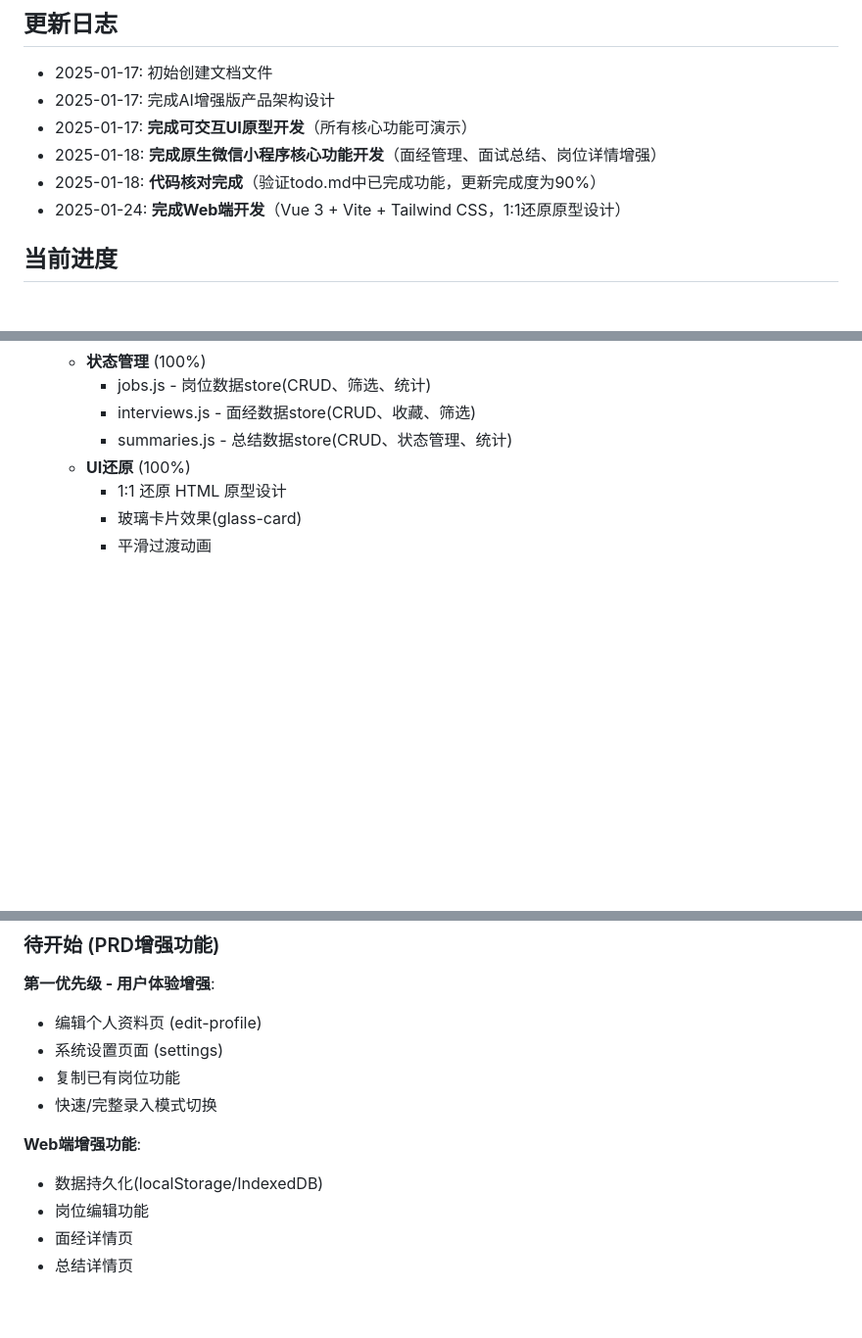
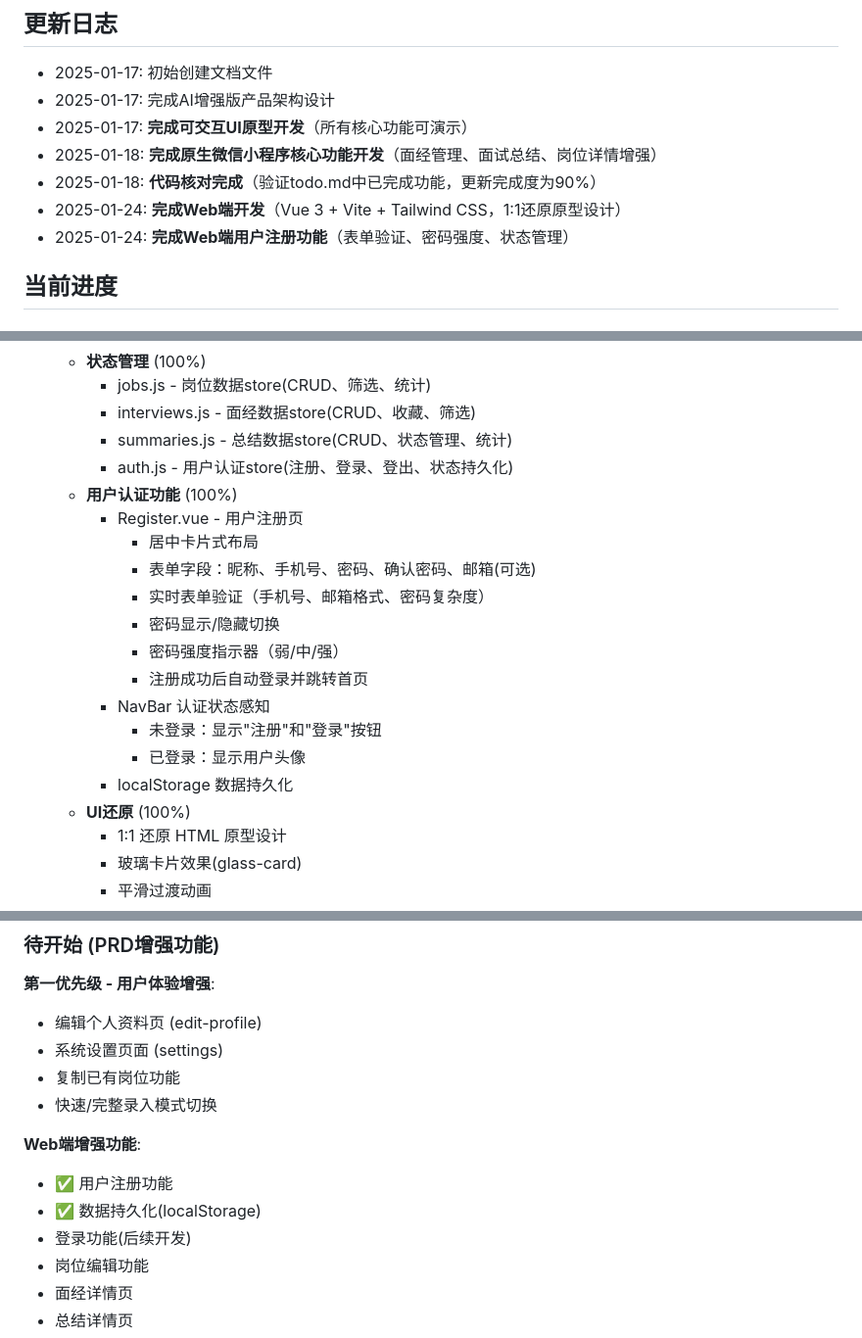
Before and after one commit to 584sentiment/job-ai, a Markdown page: docs/dev-progress.md, 3 parts joined by grey strips. Shown at 98% size. GitHub-like rendering; blank space fills up the shorter version.

Commit message:
docs: 更新开发进度文档 - 记录用户注册功能完成
- 添加用户注册功能到已完成列表
- 更新Web端增强功能状态
- 记录auth store和注册页实现细节

Co-Authored-By: Claude Sonnet 4.5 <noreply@anthropic.com>

```diff
--- a/docs/dev-progress.md
+++ b/docs/dev-progress.md
@@ -10,6 +10,7 @@
 - 2025-01-18: **完成原生微信小程序核心功能开发**（面经管理、面试总结、岗位详情增强）
 - 2025-01-18: **代码核对完成**（验证todo.md中已完成功能，更新完成度为90%）
 - 2025-01-24: **完成Web端开发**（Vue 3 + Vite + Tailwind CSS，1:1还原原型设计）
+- 2025-01-24: **完成Web端用户注册功能**（表单验证、密码强度、状态管理）
 
 ## 当前进度
 
@@ -107,6 +108,19 @@
     - jobs.js - 岗位数据store(CRUD、筛选、统计)
     - interviews.js - 面经数据store(CRUD、收藏、筛选)
     - summaries.js - 总结数据store(CRUD、状态管理、统计)
+    - auth.js - 用户认证store(注册、登录、登出、状态持久化)
+  - **用户认证功能** (100%)
+    - Register.vue - 用户注册页
+      - 居中卡片式布局
+      - 表单字段：昵称、手机号、密码、确认密码、邮箱(可选)
+      - 实时表单验证（手机号、邮箱格式、密码复杂度）
+      - 密码显示/隐藏切换
+      - 密码强度指示器（弱/中/强）
+      - 注册成功后自动登录并跳转首页
+    - NavBar 认证状态感知
+      - 未登录：显示"注册"和"登录"按钮
+      - 已登录：显示用户头像
+    - localStorage 数据持久化
   - **UI还原** (100%)
     - 1:1 还原 HTML 原型设计
     - 玻璃卡片效果(glass-card)
@@ -133,7 +147,9 @@
 - 快速/完整录入模式切换
 
 **Web端增强功能**:
-- 数据持久化(localStorage/IndexedDB)
+- ✅ 用户注册功能
+- ✅ 数据持久化(localStorage)
+- 登录功能(后续开发)
 - 岗位编辑功能
 - 面经详情页
 - 总结详情页
```
